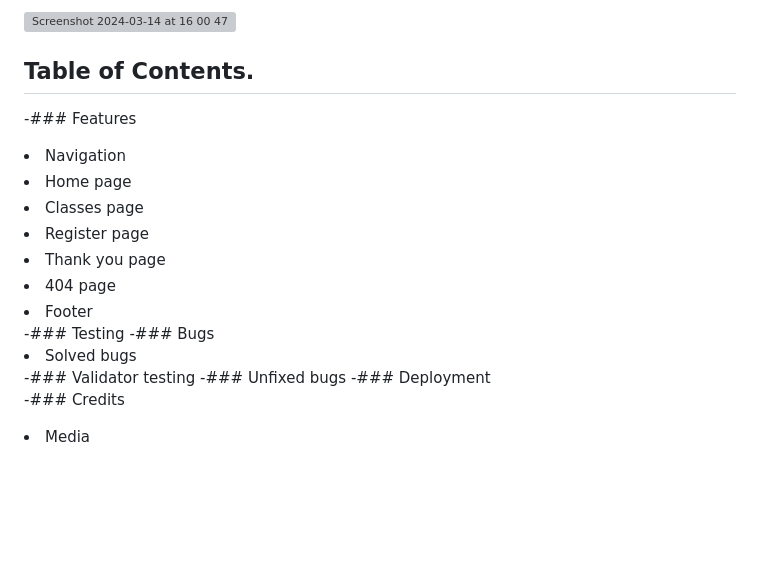
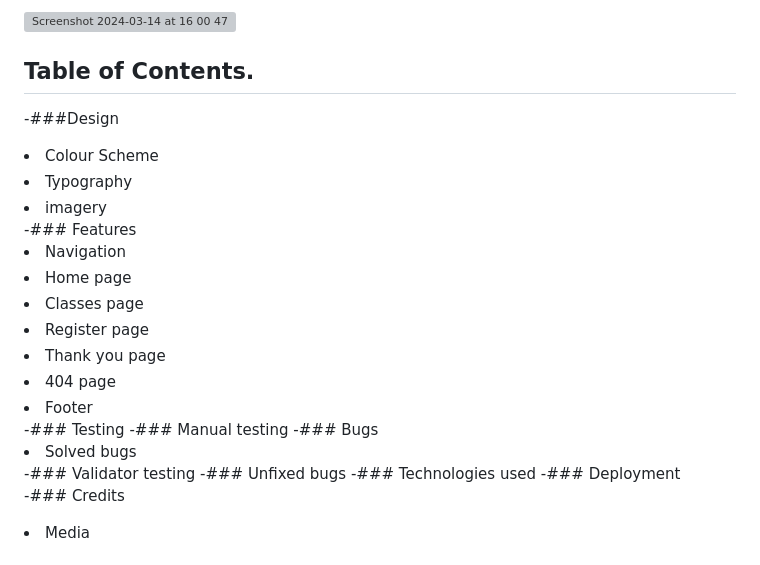
Before and after one commit to Oluwapelumi99/Yoga-Club, a Markdown page: README.md, the part around the change. Rendered like a GitHub page; blank space fills up the shorter version; grey boxes are pictures that could not be loaded.

```diff
--- a/README.md
+++ b/README.md
@@ -7,6 +7,10 @@ Ladies that visit the site will be able to know the classes we run and the times
 <img width="1249" alt="Screenshot 2024-03-14 at 16 00 47" src="https://github.com/Oluwapelumi99/Yoga-Club/assets/156908824/0706b039-37e6-4b01-ac6b-8c78c5fe2c51">
 
 ## Table of Contents.
+ -###Design
+  <li>Colour Scheme</li>
+  <li>Typography</li>
+  <li>imagery</li>
  -### Features
   <li>Navigation</li>
   <li> Home page</li>
@@ -16,10 +20,12 @@ Ladies that visit the site will be able to know the classes we run and the times
   <li> 404 page</li>
   <li>Footer</li>
  -### Testing
+ -### Manual testing
 -### Bugs
   <li>Solved bugs</li>
 -### Validator testing
 -### Unfixed bugs
+-### Technologies used
 -### Deployment
 
 -### Credits
```
